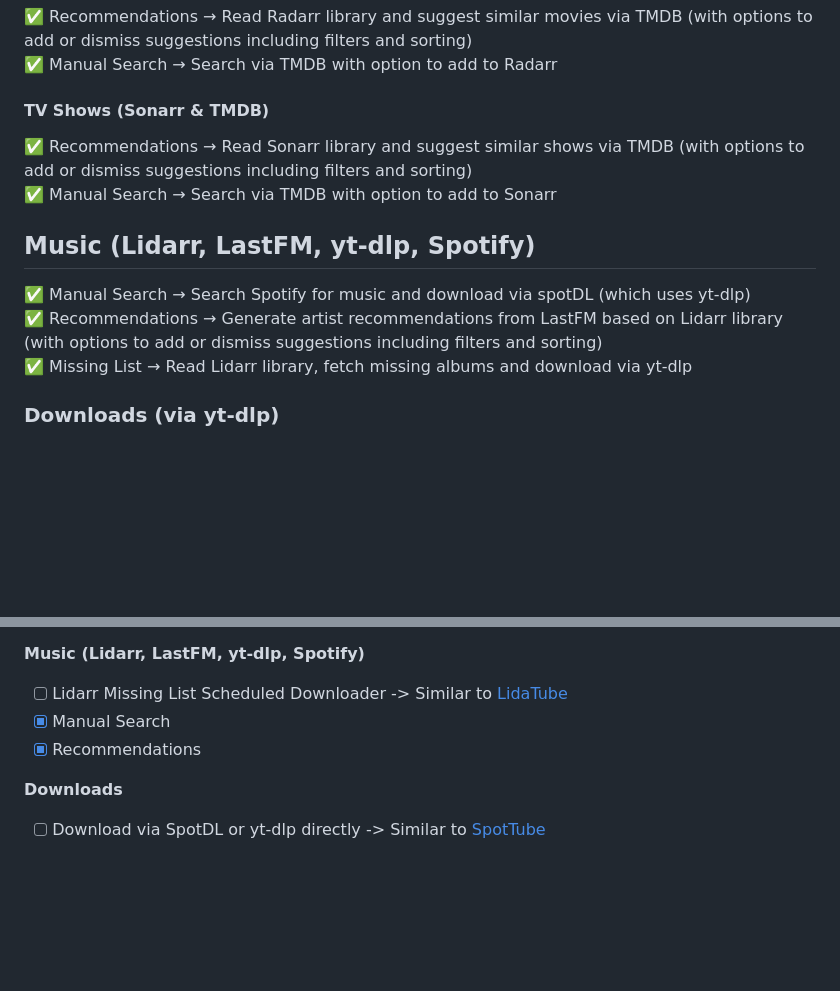
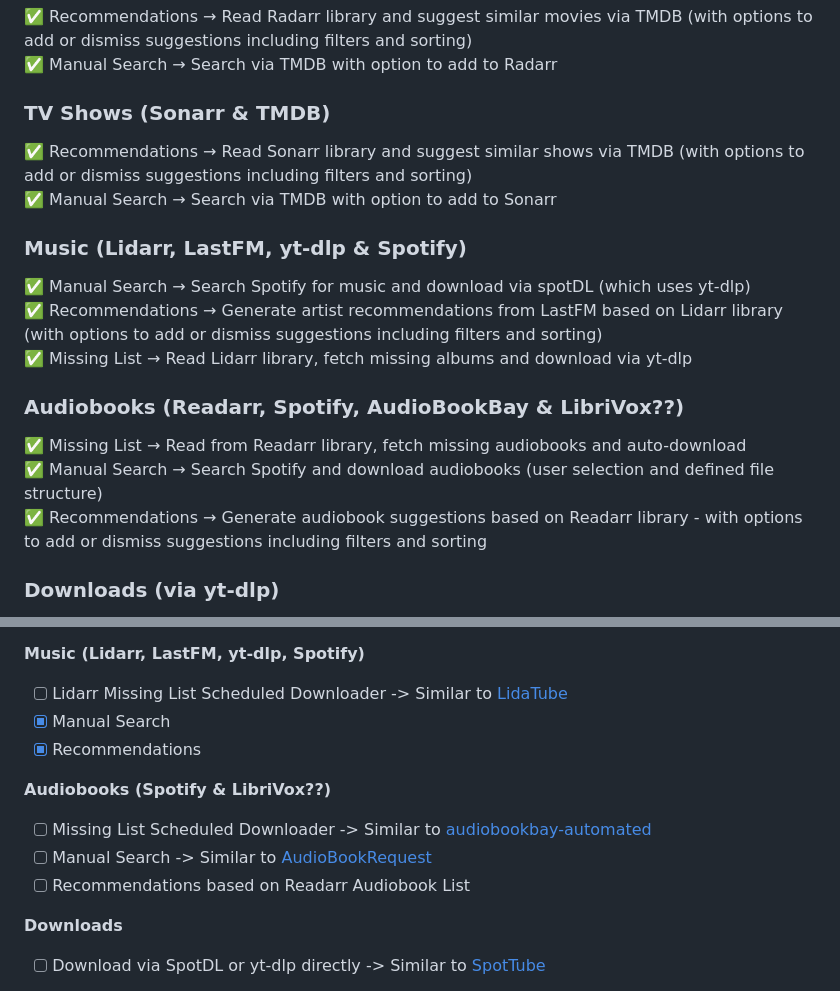
Before and after one commit to dwongdev/MediaWolf, a Markdown page: README.md, 2 parts joined by grey strips. Rendered like a GitHub page; blank space fills up the shorter version.

```diff
--- a/README.md
+++ b/README.md
@@ -32,14 +32,19 @@ Thanks for your interest! 🚀
 ✅ Recommendations → Read Radarr library and suggest similar movies via TMDB (with options to add or dismiss suggestions including filters and sorting)
 ✅ Manual Search → Search via TMDB with option to add to Radarr
 
-#### TV Shows (Sonarr & TMDB)
+### TV Shows (Sonarr & TMDB)
 ✅ Recommendations → Read Sonarr library and suggest similar shows via TMDB (with options to add or dismiss suggestions including filters and sorting)
 ✅ Manual Search → Search via TMDB with option to add to Sonarr
 
-## Music (Lidarr, LastFM, yt-dlp, Spotify)
+### Music (Lidarr, LastFM, yt-dlp & Spotify)
 ✅ Manual Search → Search Spotify for music and download via spotDL (which uses yt-dlp)
 ✅ Recommendations → Generate artist recommendations from LastFM based on Lidarr library (with options to add or dismiss suggestions including filters and sorting)
 ✅ Missing List → Read Lidarr library, fetch missing albums and download via yt-dlp
+
+### Audiobooks (Readarr, Spotify, AudioBookBay & LibriVox??)
+✅ Missing List → Read from Readarr library, fetch missing audiobooks and auto-download
+✅ Manual Search → Search Spotify and download audiobooks (user selection and defined file structure)
+✅ Recommendations → Generate audiobook suggestions based on Readarr library - with options to add or dismiss suggestions including filters and sorting
 
 ### Downloads (via yt-dlp)
 ✅ Direct Download Page → Input YouTube or Spotify link and download video/audio using spotDL or yt-dlp
@@ -126,6 +131,11 @@ MediaWolf/
 - [x] Manual Search
 - [x] Recommendations
 
+**Audiobooks (Spotify & LibriVox??)**
+- [ ] Missing List Scheduled Downloader -> Similar to [audiobookbay-automated](https://github.com/JamesRy96/audiobookbay-automated)
+- [ ] Manual Search -> Similar to [AudioBookRequest](https://github.com/markbeep/AudioBookRequest)
+- [ ] Recommendations based on Readarr Audiobook List
+
 **Downloads**
 - [ ] Download via SpotDL or yt-dlp directly -> Similar to [SpotTube](https://github.com/TheWicklowWolf/SpotTube)
 
```
